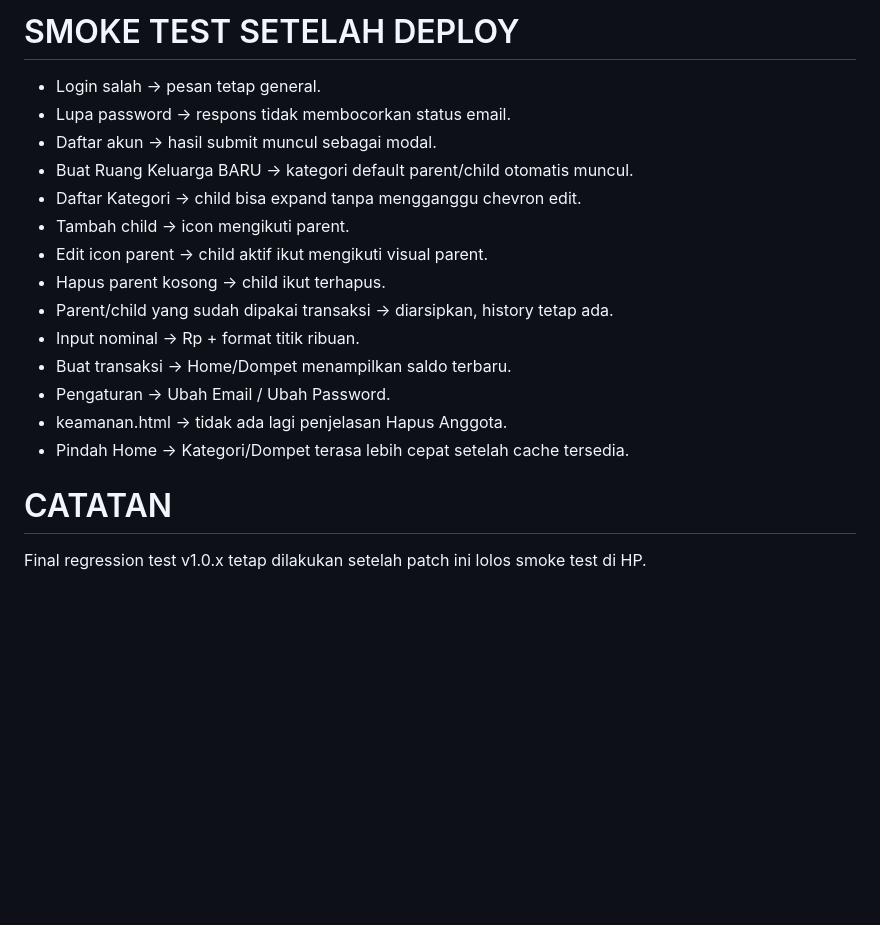
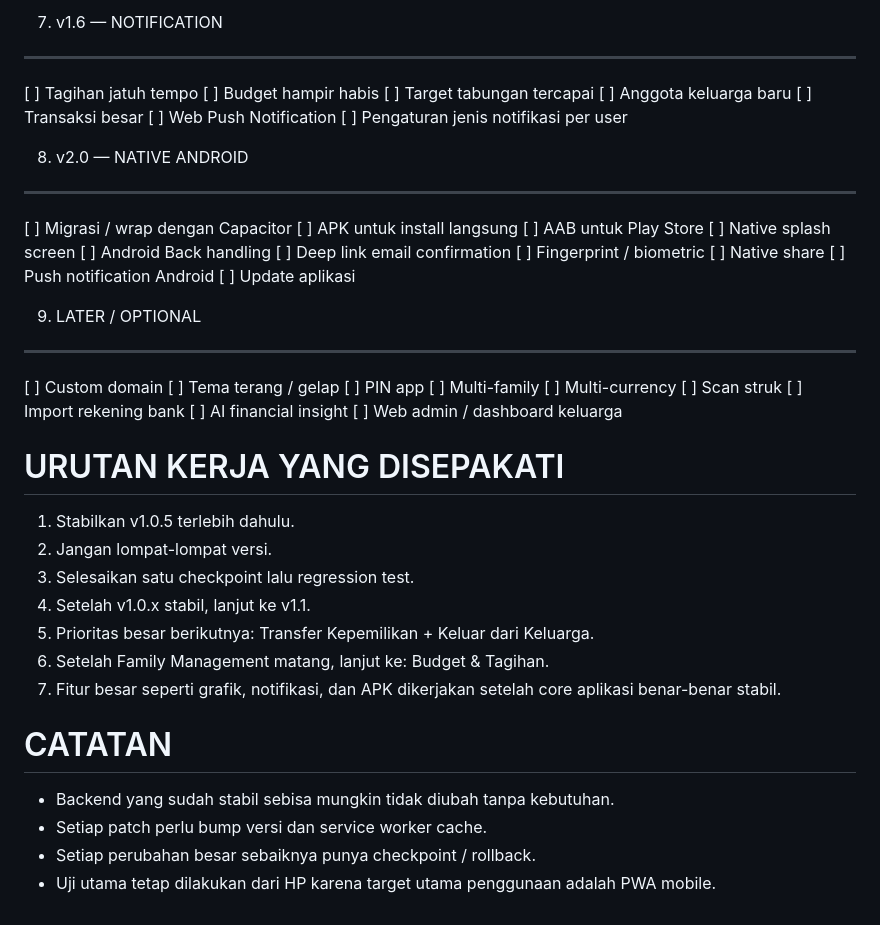
Before and after one commit to ekiananta-project/superapp, a Markdown page: README.md, the part around one of its changes. Drawn GitHub-style; blank space fills up the shorter version.

```diff
--- a/README.md
+++ b/README.md
@@ -124,21 +106,59 @@ URUTAN DEPLOY
 
-SMOKE TEST SETELAH DEPLOY
-=========================
-- Login salah -> pesan tetap general.
-- Lupa password -> respons tidak membocorkan status email.
-- Daftar akun -> hasil submit muncul sebagai modal.
-- Buat Ruang Keluarga BARU -> kategori default parent/child otomatis muncul.
-- Daftar Kategori -> child bisa expand tanpa mengganggu chevron edit.
-- Tambah child -> icon mengikuti parent.
-- Edit icon parent -> child aktif ikut mengikuti visual parent.
-- Hapus parent kosong -> child ikut terhapus.
-- Parent/child yang sudah dipakai transaksi -> diarsipkan, history tetap ada.
-- Input nominal -> Rp + format titik ribuan.
-- Buat transaksi -> Home/Dompet menampilkan saldo terbaru.
-- Pengaturan -> Ubah Email / Ubah Password.
-- keamanan.html -> tidak ada lagi penjelasan Hapus Anggota.
-- Pindah Home -> Kategori/Dompet terasa lebih cepat setelah cache tersedia.
+7. v1.6 — NOTIFICATION
+---------------------
+[ ] Tagihan jatuh tempo
+[ ] Budget hampir habis
+[ ] Target tabungan tercapai
+[ ] Anggota keluarga baru
+[ ] Transaksi besar
+[ ] Web Push Notification
+[ ] Pengaturan jenis notifikasi per user
+
+
+8. v2.0 — NATIVE ANDROID
+------------------------
+[ ] Migrasi / wrap dengan Capacitor
+[ ] APK untuk install langsung
+[ ] AAB untuk Play Store
+[ ] Native splash screen
+[ ] Android Back handling
+[ ] Deep link email confirmation
+[ ] Fingerprint / biometric
+[ ] Native share
+[ ] Push notification Android
+[ ] Update aplikasi
+
+
+9. LATER / OPTIONAL
+-------------------
+[ ] Custom domain
+[ ] Tema terang / gelap
+[ ] PIN app
+[ ] Multi-family
+[ ] Multi-currency
+[ ] Scan struk
+[ ] Import rekening bank
+[ ] AI financial insight
+[ ] Web admin / dashboard keluarga
+
+
+URUTAN KERJA YANG DISEPAKATI
+============================
+1. Stabilkan v1.0.5 terlebih dahulu.
+2. Jangan lompat-lompat versi.
+3. Selesaikan satu checkpoint lalu regression test.
+4. Setelah v1.0.x stabil, lanjut ke v1.1.
+5. Prioritas besar berikutnya:
+   Transfer Kepemilikan + Keluar dari Keluarga.
+6. Setelah Family Management matang, lanjut ke:
+   Budget & Tagihan.
+7. Fitur besar seperti grafik, notifikasi, dan APK dikerjakan setelah
+   core aplikasi benar-benar stabil.
+
 
 CATATAN
 =======
-Final regression test v1.0.x tetap dilakukan setelah patch ini lolos smoke test di HP.
+- Backend yang sudah stabil sebisa mungkin tidak diubah tanpa kebutuhan.
+- Setiap patch perlu bump versi dan service worker cache.
+- Setiap perubahan besar sebaiknya punya checkpoint / rollback.
+- Uji utama tetap dilakukan dari HP karena target utama penggunaan adalah PWA mobile.
```
Also changed, not shown: other parts of README.md (+87 -105 lines).
